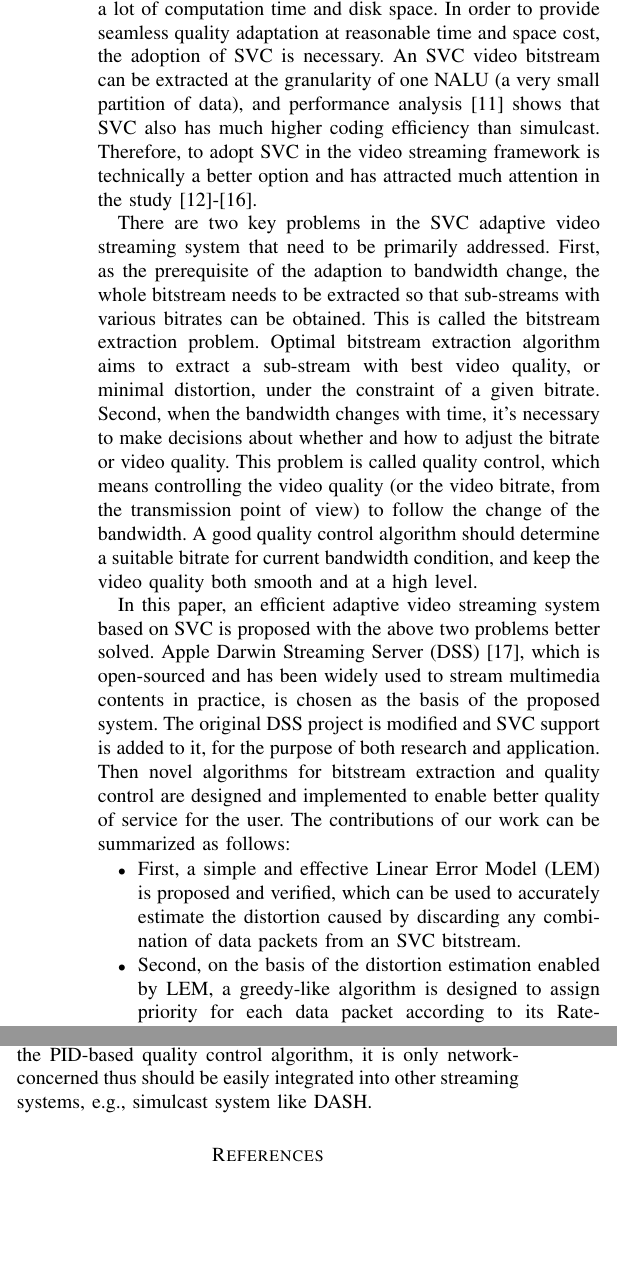
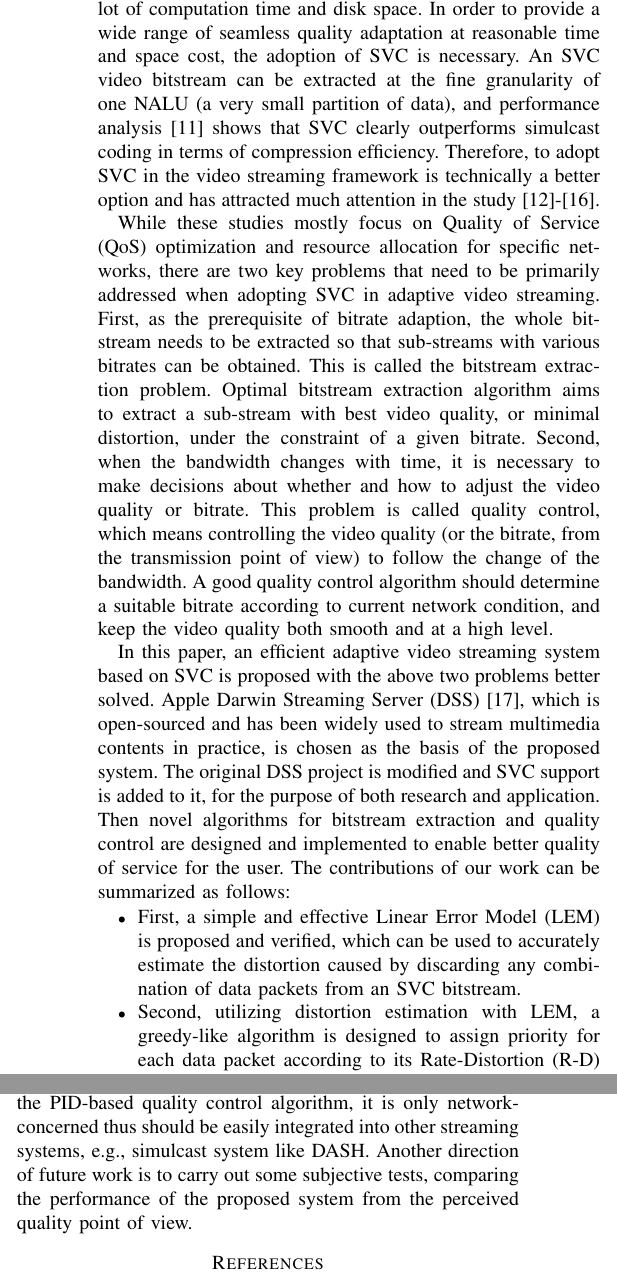
Before and after one commit to shengbinmeng/tmm, a LaTeX paper (tmm.tex): two parts of the columns of pages 2 and 11 of 14, joined at a grey line, cut so that both start at the same text, the shorter picture padded with empty space. Compiled offline with pdfLaTeX.

Commit message:
Polish the first two sections

```diff
--- a/tmm.tex
+++ b/tmm.tex
@@ -268,30 +269,30 @@ There are generally two options to enable adaptive video streaming. The first op
 
-Due to the easy deployment of simulcast systems \cite{Bouten14}, they are already used by many commercial video websites (e.g., YouTube \cite{YouTube}) to enable quality adaptation. However, the adaptive range and granularity that simulcast provides is limited to the number of streams (YouTube videos have 5 quality levels at most: 240p, 360p, 480p, 720p and 1080p), and the processing and storage of multiple video streams require a lot of computation time and disk space. In order to provide seamless quality adaptation at reasonable time and space cost, the adoption of SVC is necessary. An SVC video bitstream can be extracted at the granularity of one NALU (a very small partition of data), and performance analysis \cite{SVCPerformance} shows that SVC also has much higher coding efficiency than simulcast. Therefore, to adopt SVC in the video streaming framework is technically a better option and has attracted much attention in the study \cite{Chuah12}-\cite{Cicalo14}.
+Due to the easy deployment of simulcast systems \cite{Bouten14}, they are already used by many commercial video websites (e.g., YouTube \cite{YouTube}) to enable quality adaptation. However, the adaptive range and granularity that simulcast provides is limited to the number of streams (YouTube videos have 5 quality levels at most: 240p, 360p, 480p, 720p and 1080p), and the processing and storage of multiple video streams require a lot of computation time and disk space. In order to provide a wide range of seamless quality adaptation at reasonable time and space cost, the adoption of SVC is necessary. An SVC video bitstream can be extracted at the fine granularity of one NALU (a very small partition of data), and performance analysis \cite{SVCPerformance} shows that SVC clearly outperforms simulcast coding in terms of compression efficiency. Therefore, to adopt SVC in the video streaming framework is technically a better option and has attracted much attention in the study \cite{Chuah12}-\cite{Cicalo14}.
 
-There are two key problems in the SVC adaptive video streaming system that need to be primarily addressed. First, as the prerequisite of the adaption to bandwidth change, the whole bitstream needs to be extracted so that sub-streams with various bitrates can be obtained. This is called the bitstream extraction problem. Optimal bitstream extraction algorithm aims to extract a sub-stream with best video quality, or minimal distortion, under the constraint of a given bitrate. Second, when the bandwidth changes with time, it's necessary to make decisions about whether and how to adjust the bitrate or video quality. This problem is called quality control, which means controlling the video quality (or the video bitrate, from the transmission point of view) to follow the change of the bandwidth. A good quality control algorithm should determine a suitable bitrate for current bandwidth condition, and keep the video quality both smooth and at a high level.
+While these studies mostly focus on Quality of Service (QoS) optimization and resource allocation for specific networks, there are two key problems that need to be primarily addressed when adopting SVC in adaptive video streaming. First, as the prerequisite of bitrate adaption, the whole bitstream needs to be extracted so that sub-streams with various bitrates can be obtained. This is called the bitstream extraction problem. Optimal bitstream extraction algorithm aims to extract a sub-stream with best video quality, or minimal distortion, under the constraint of a given bitrate. Second, when the bandwidth changes with time, it is necessary to make decisions about whether and how to adjust the video quality or bitrate. This problem is called quality control, which means controlling the video quality (or the bitrate, from the transmission point of view) to follow the change of the bandwidth. A good quality control algorithm should determine a suitable bitrate according to current network condition, and keep the video quality both smooth and at a high level.
 
 In this paper, an efficient adaptive video streaming system based on SVC is proposed with the above two problems better solved. Apple Darwin Streaming Server (DSS) \cite{DSS}, which is open-sourced and has been widely used to stream multimedia contents in practice, is chosen as the basis of the proposed system. The original DSS project is modified and SVC support is added to it, for the purpose of both research and application. Then novel algorithms for bitstream extraction and quality control are designed and implemented to enable better quality of service for the user. The contributions of our work can be summarized as follows:
 \begin{itemize}
 \item First, a simple and effective Linear Error Model (LEM) is proposed and verified, which can be used to accurately estimate the distortion caused by discarding any combination of data packets from an SVC bitstream.
-\item Second, on the basis of the distortion estimation enabled by LEM, a greedy-like algorithm is designed to assign priority for each data packet according to its Rate-Distortion (R-D) impact, thus enables optimized bitstream extraction.
-\item Finally, for the quality control problem, a novel algorithm based on the Proportional-Integral-Derivative (PID) control concept is proposed to replace the native one in DSS, and achieves much lower quality fluctuation with higher quality level.
+\item Second, utilizing distortion estimation with LEM, a greedy-like algorithm is designed to assign priority for each data packet according to its Rate-Distortion (R-D) impact, thus enables optimized bitstream extraction.
+\item Finally, for the quality control problem, a novel algorithm based on the Proportional-Integral-Derivative (PID) controller is proposed to replace the native one in DSS, and much lower quality fluctuation is achieved.
 \end{itemize}
 
 The proposed solutions for bitstream extraction and quality control are combined together and result in a higher and smoother PSNR curve representing the final video quality delivered to the user.
 
-The rest of this paper is organized as follows. In section \ref{sec:analysis}, we analyze the problems in detail and introduce some related works on them. Then in section \ref{sec:bitstream-extraction}, the linear error model is proposed, and the solution for the bitstream extraction problem based on the model is present. After that, the PID-based quality control algorithm is proposed in section \ref{sec:quality-control}. Section \ref{sec:experiment} lists the experimental results and compares our proposed solution with others. Finally, in section \ref{sec:conclusion}, we conclude this paper's work and point out its promising applications and extensions in the future.
+The rest of this paper is organized as follows. In section \ref{sec:analysis}, we analyze the problems in detail and introduce some related work on them. Then in section \ref{sec:bitstream-extraction}, the linear error model and the solution for the bitstream extraction problem are present. After that, the PID-based quality control algorithm is proposed in section \ref{sec:quality-control}. Section \ref{sec:experiment} lists the experimental results and compares our proposed solution with others. Finally, in section \ref{sec:conclusion}, we conclude this paper's work and point out its promising applications and extensions in the future.
 
 
 %%%%%%%%%%%%%%%%%%%%%%%%%%%%%%%%%%%%%%%%%%%%%%%%%%%%%%%%%%%%%
 \section{Problem Analysis and Related Work}
 \label{sec:analysis}
 
-In this section, we analyze the two most concerned problems in SVC adaptive video streaming, i.e., bitstream extraction and quality control, and introduce some related works on them.
+In this section, we analyze the two most concerned problems in SVC adaptive video streaming, i.e., bitstream extraction and quality control, and introduce some related work on them.
 
 \subsection{Bitstream Extraction}
 \label{subsec:analysis-extraction}
 
-Bitstream extraction is the operation of choosing a subset of data packets from a whole SVC bitstream to form a sub-stream. It makes the bitrate adjustable and is the prerequisite of an adaptive streaming system. Fig. \ref{fig:Bitstream-Extraction} illustrates the structure of an SVC stream and a possible way to extract a sub-stream from it. The data packets in the stream are divided into different layers. The temporal layer (T0$\sim$T3) reflects the reference or dependency relationship between the frames. The arrows on the top point from the referenced frame to the frame which is dependent on it. The quality layer (Q0$\sim$Q2) indicates scalability of video quality within each frame. Data packets in the higher quality layers (i.e., Q1 and Q2) are partially discarded to implement the extraction. For example, the dash line demonstrates the extraction which will keep the data packets below the line and discard all the packets above it.
+Bitstream extraction is the operation of choosing a subset of data packets from a whole SVC bitstream to form a sub-stream. Fig. \ref{fig:Bitstream-Extraction} illustrates the structure of an SVC bitstream and a possible way to extract a sub-stream from it. The data packets in the bitstream are divided into different layers. The temporal layer (T0$\sim$T3) reflects the reference or dependency relationship between the frames. The arrows on the top point from the referenced frame to the frame which is dependent on it. The quality layer (Q0$\sim$Q2) indicates scalability of video quality within each frame. Data packets in the higher quality layers (i.e., Q1 and Q2) are partially discarded to implement the extraction. For example, the dash line demonstrates the extraction which will keep the data packets below the line and discard all the packets above it.
 
 \begin{figure}[h]
 \centering
@@ -299,5 +300,5 @@ Bitstream extraction is the operation of choosing a subset of data packets from
 \caption{Bitstream extraction of SVC \label{fig:Bitstream-Extraction}}
 \end{figure}
 
-As we can see, in its nature SVC bitstream extraction is a combinatorial optimization problem. There are many combinations of packets to be discarded, and we want to choose a combination that maximizes the video quality of the extracted sub-stream, under the constraint of a given bitrate. More specifically, this problem fits in the form of ``0-1 Knapsack Problem" \cite{Knapsack}. Each data packet can be treated as an object with certain weight (the packet's size) and value (its contribution to the video quality). The solving process is mainly to decide whether or not a packet should be included in the final extracted sub-stream, or in the term of ``0-1 Knapsack Problem", to choose which object to pack up.
+As we can see, in its nature SVC bitstream extraction is a combinatorial optimization problem. There are many combinations of packets to be discarded, and we want to choose a combination that maximizes the video quality of the extracted sub-stream, under the constraint of a given bitrate. More specifically, this problem is in the form of ``0-1 Knapsack Problem" \cite{Knapsack}. Each data packet can be treated as an object with certain weight (the packet's size) and value (its contribution to the video quality). The solving process is mainly to decide whether or not a packet should be included in the final extracted sub-stream, or in the term of ``0-1 Knapsack Problem", to choose which object to pack up.
 
@@ -762,8 +764,7 @@ After combining the two algorithms together, the proposed adaptive streaming sys
 
 In this paper, an adaptive video streaming system with optimized bitstream extraction and PID-based quality control is proposed. The bitstream extraction method includes a linear error model to estimate the distortion caused by discarding any combination of packets and a greedy algorithm to assign priority to each data packet. The priority values can then be stored in the bitstream and used for R-D optimized extraction. Experimental results show that the method can achieve PSNR gain of up to 0.5dB compared to the JSVM QL extractor under the same bitrate constraint, also with the same computational complexity. The PID-based quality control algorithm has a flexible mechanism to determine the suitable quality level so that it gives an accurate and swift response to the bandwidth change. Comparing with the original algorithm in DSS, this algorithm has reduced quality fluctuation significantly to improve audience satisfaction. The proposed SVC adaptive streaming system integrated with these two solutions performs well in automatically adapting to the user's bandwidth fluctuation, and is able to give the user a better watching experience.
 
-Since the next generation video coding standard High Efficiency Video Coding (HEVC) \cite{HEVC} adopts the similar coding framework as its predecessor H.264/AVC, we expect to apply this paper's model and approach of bitstream extraction to the emerging HEVC standard and its scalable extension. As for the PID-based quality control algorithm, it is only network-concerned thus should be easily integrated into other streaming systems, e.g., simulcast system like DASH.
-
+Since the next generation video coding standard High Efficiency Video Coding (HEVC) \cite{HEVC} adopts the similar coding framework as its predecessor H.264/AVC, we expect to apply this paper's model and approach of bitstream extraction to the emerging HEVC standard and its scalable extension. As for the PID-based quality control algorithm, it is only network-concerned thus should be easily integrated into other streaming systems, e.g., simulcast system like DASH. Another direction of future work is to carry out some subjective tests, comparing the performance of the proposed system from the perceived quality point of view.
 
 % Can use something like this to put references on a page
 % by themselves when using endfloat and the captionsoff option.
```
Also changed, not shown: tmm.tex (12 more changed lines).
